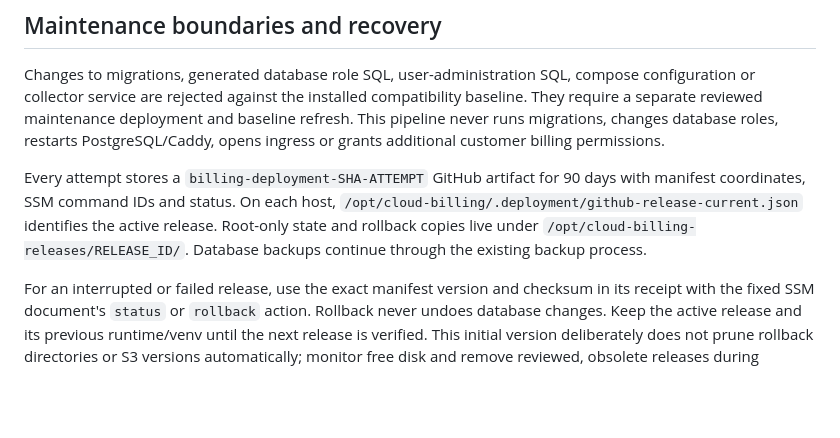
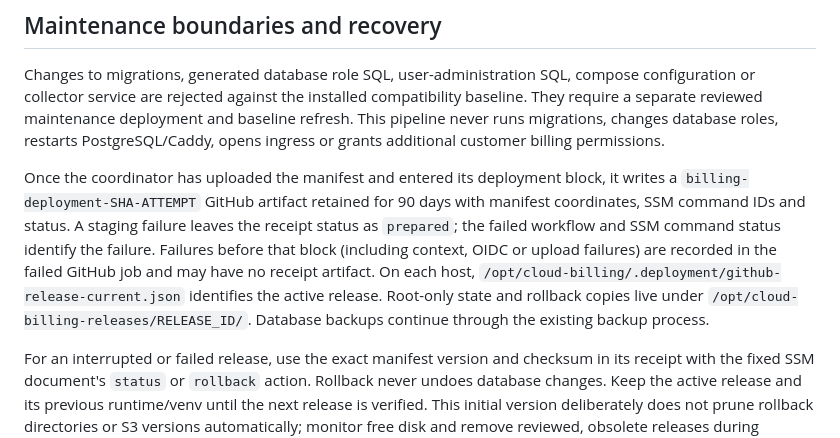
Before and after one commit to ydsveluvolu2996/cloud-billing-console, a Markdown page: deploy/github-release/README.md, the part around the change. Drawn GitHub-style; blank space fills up the shorter version.

Commit message:
docs: clarify deployment failure receipts

```diff
--- a/deploy/github-release/README.md
+++ b/deploy/github-release/README.md
@@ -35,7 +35,7 @@ A failed activation rolls back that host and the coordinator rolls back the othe
 
 Changes to migrations, generated database role SQL, user-administration SQL, compose configuration or collector service are rejected against the installed compatibility baseline. They require a separate reviewed maintenance deployment and baseline refresh. This pipeline never runs migrations, changes database roles, restarts PostgreSQL/Caddy, opens ingress or grants additional customer billing permissions.
 
-Every attempt stores a `billing-deployment-SHA-ATTEMPT` GitHub artifact for 90 days with manifest coordinates, SSM command IDs and status. On each host, `/opt/cloud-billing/.deployment/github-release-current.json` identifies the active release. Root-only state and rollback copies live under `/opt/cloud-billing-releases/RELEASE_ID/`. Database backups continue through the existing backup process.
+Once the coordinator has uploaded the manifest and entered its deployment block, it writes a `billing-deployment-SHA-ATTEMPT` GitHub artifact retained for 90 days with manifest coordinates, SSM command IDs and status. A staging failure leaves the receipt status as `prepared`; the failed workflow and SSM command status identify the failure. Failures before that block (including context, OIDC or upload failures) are recorded in the failed GitHub job and may have no receipt artifact. On each host, `/opt/cloud-billing/.deployment/github-release-current.json` identifies the active release. Root-only state and rollback copies live under `/opt/cloud-billing-releases/RELEASE_ID/`. Database backups continue through the existing backup process.
 
 For an interrupted or failed release, use the exact manifest version and checksum in its receipt with the fixed SSM document's `status` or `rollback` action. Rollback never undoes database changes. Keep the active release and its previous runtime/venv until the next release is verified. This initial version deliberately does not prune rollback directories or S3 versions automatically; monitor free disk and remove reviewed, obsolete releases during maintenance. Staging refuses insufficient disk before any activation. CI artifacts expire after 3 days, but versioned S3 deployment artifacts remain available under the bucket's lifecycle policy.
 
```
